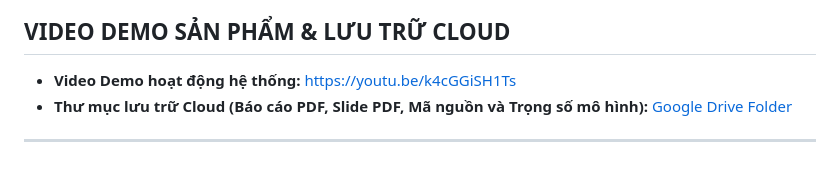
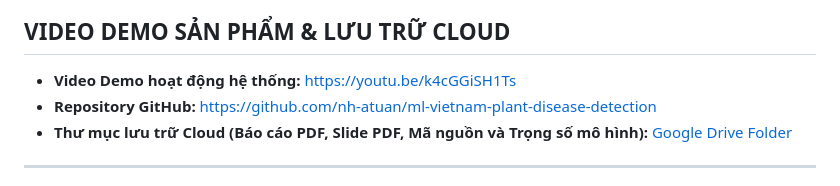
Before and after one commit to nh-atuan/ml-vietnam-plant-disease-detection, a Markdown page: submission/README.md, the part around the change. Rendered like a GitHub page.

Commit message:
docs: add GitHub repository link to README

```diff
--- a/submission/README.md
+++ b/submission/README.md
@@ -58,6 +58,7 @@ Thư mục được tổ chức một cách khoa học để giảng viên tiệ
 ## VIDEO DEMO SẢN PHẨM & LƯU TRỮ CLOUD
 
 *   **Video Demo hoạt động hệ thống:** [https://youtu.be/k4cGGiSH1Ts](https://youtu.be/k4cGGiSH1Ts)
+*   **Repository GitHub:** [https://github.com/nh-atuan/ml-vietnam-plant-disease-detection](https://github.com/nh-atuan/ml-vietnam-plant-disease-detection)
 *   **Thư mục lưu trữ Cloud (Báo cáo PDF, Slide PDF, Mã nguồn và Trọng số mô hình):** [Google Drive Folder](https://drive.google.com/drive/folders/1OS0M2uW8KuWymKMtZwIY8XMUGCBcBGwo?usp=sharing)
 
 ---
```
